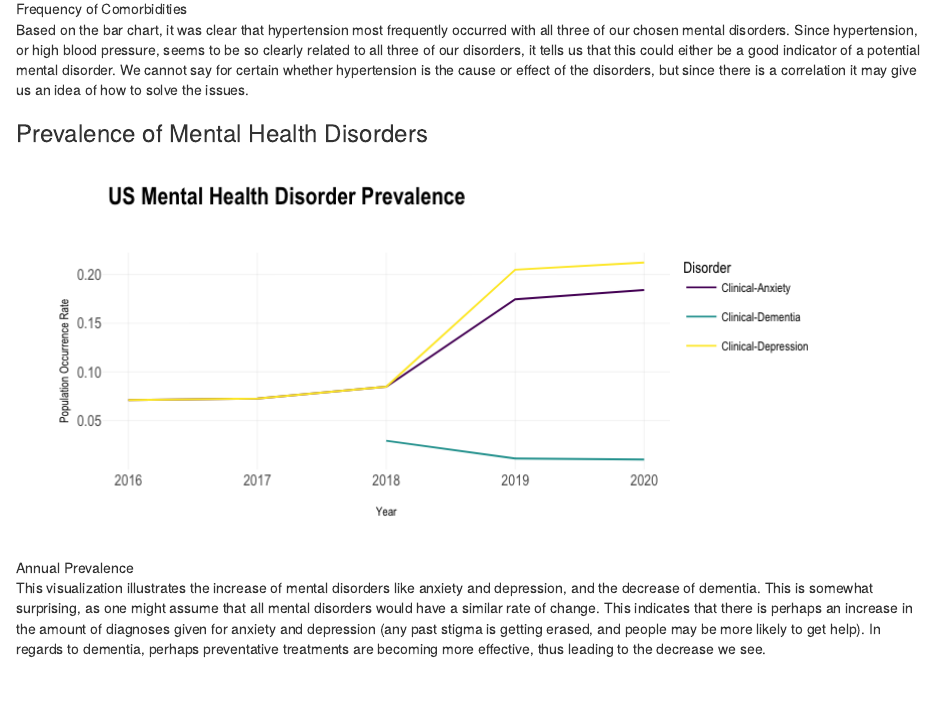
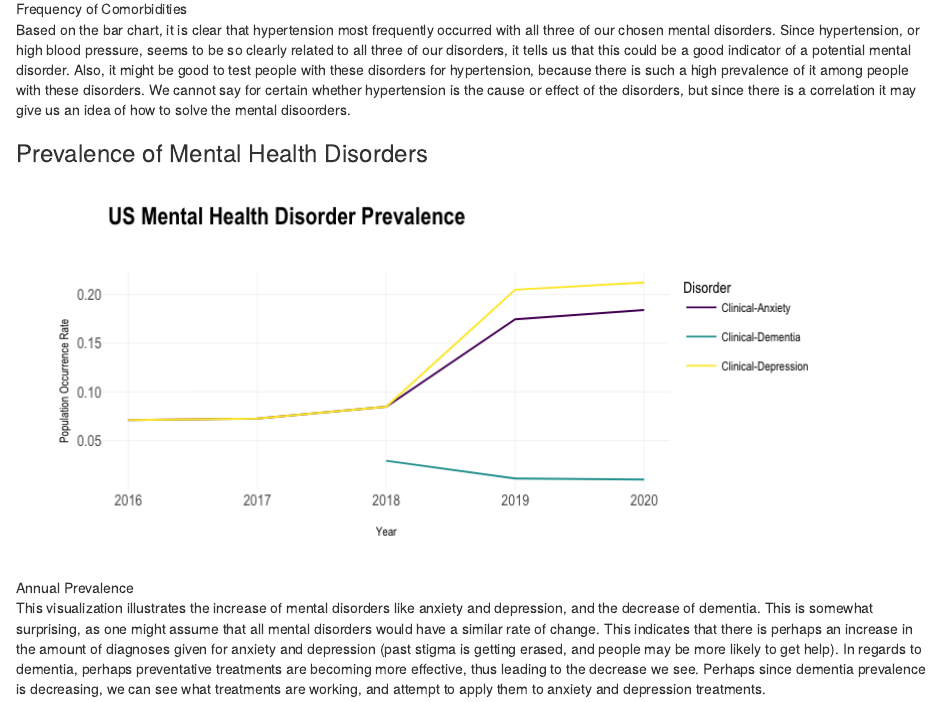
Before and after one commit to info-201a-sp22/final-project-, an R Markdown document (conclusion.Rmd): the page in a window 1100 px wide, from 1180 px down. Rendered offline with R 4.5, knitr and Pandoc, with nearby package versions.

Commit message:
final changes to conclusion

```diff
--- a/conclusion.Rmd
+++ b/conclusion.Rmd
@@ -12,10 +12,10 @@ Using our pie chart, we attempted to analyze the prevalence of anxiety impacting
 
 ![Frequency of Comorbidities](comorbid_freq.png)
 
-Based on the bar chart, it was clear that hypertension most frequently occurred with all three of our chosen mental disorders. Since hypertension, or high blood pressure, seems to be so clearly related to all three of our disorders, it tells us that this could either be a good indicator of a potential mental disorder. We cannot say for certain whether hypertension is the cause or effect of the disorders, but since there is a correlation it may give us an idea of how to solve the issues.
+Based on the bar chart, it is clear that hypertension most frequently occurred with all three of our chosen mental disorders. Since hypertension, or high blood pressure, seems to be so clearly related to all three of our disorders, it tells us that this could be a good indicator of a potential mental disorder. Also, it might be good to test people with these disorders for hypertension, because there is such a high prevalence of it among people with these disorders. We cannot say for certain whether hypertension is the cause or effect of the disorders, but since there is a correlation it may give us an idea of how to solve the mental disoorders.
 
 ### Prevalence of Mental Health Disorders
 
 ![Annual Prevalence](annual_prev.png)
 
-This visualization illustrates the increase of mental disorders like anxiety and depression, and the decrease of dementia. This is somewhat surprising, as one might assume that all mental disorders would have a similar rate of change. This indicates that there is perhaps an increase in the amount of diagnoses given for anxiety and depression (any past stigma is getting erased, and people may be more likely to get help). In regards to dementia, perhaps preventative treatments are becoming more effective, thus leading to the decrease we see.
+This visualization illustrates the increase of mental disorders like anxiety and depression, and the decrease of dementia. This is somewhat surprising, as one might assume that all mental disorders would have a similar rate of change. This indicates that there is perhaps an increase in the amount of diagnoses given for anxiety and depression (past stigma is getting erased, and people may be more likely to get help). In regards to dementia, perhaps preventative treatments are becoming more effective, thus leading to the decrease we see. Perhaps since dementia prevalence is decreasing, we can see what treatments are working, and attempt to apply them to anxiety and depression treatments.
```
Also changed, not shown: conclusion.Rmd (2 more changed lines).
